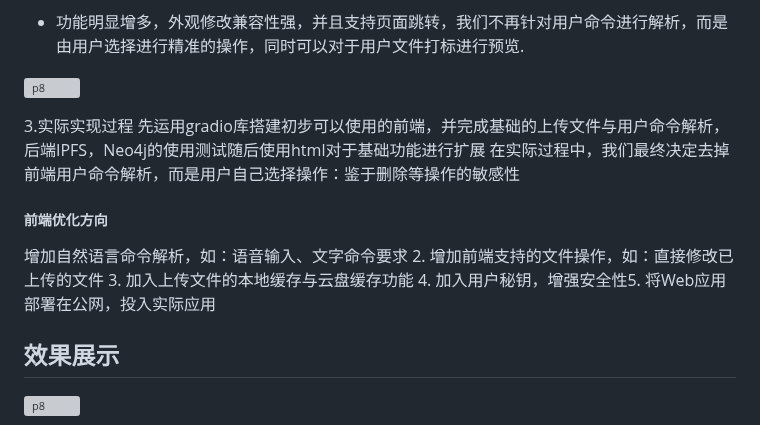
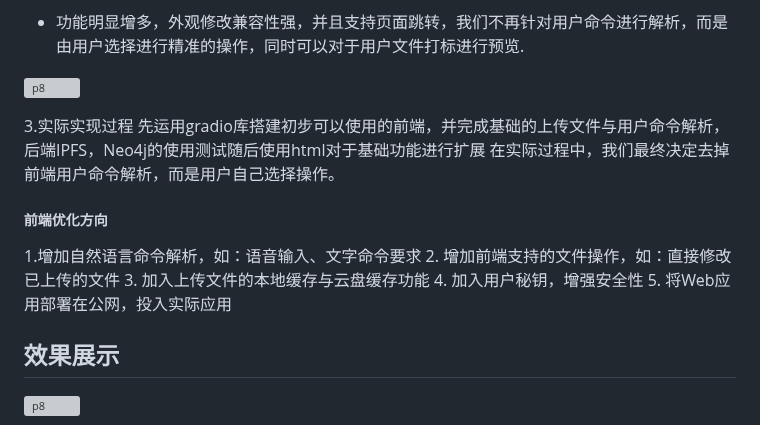
Before and after one commit to OSH-2025/MicroRust, a Markdown page: conclusion/conclusion.md, the part around one of its changes. Rendered like a GitHub page; grey boxes are pictures that could not be loaded.

```diff
--- a/conclusion/conclusion.md
+++ b/conclusion/conclusion.md
@@ -146,12 +161,15 @@ IPFS服务依赖于本地的IPFS可执行文件，在使用我们的Web服务之
 
 3.实际实现过程
 先运用gradio库搭建初步可以使用的前端，并完成基础的上传文件与用户命令解析，后端IPFS，Neo4j的使用测试随后使用html对于基础功能进行扩展
-在实际过程中，我们最终决定去掉前端用户命令解析，而是用户自己选择操作：鉴于删除等操作的敏感性
+在实际过程中，我们最终决定去掉前端用户命令解析，而是用户自己选择操作。
+
 ##### 前端优化方向
-增加自然语言命令解析，如：语音输入、文字命令要求
+1.增加自然语言命令解析，如：语音输入、文字命令要求
 2. 增加前端支持的文件操作，如：直接修改已上传的文件
 3. 加入上传文件的本地缓存与云盘缓存功能
-4. 加入用户秘钥，增强安全性5. 将Web应用部署在公网，投入实际应用
+4. 加入用户秘钥，增强安全性
+5. 将Web应用部署在公网，投入实际应用
+
 ## 效果展示
 ![p8](https://github.com/user-attachments/assets/89baf914-16f5-43f4-8610-69c32d119858)
 
```
Also changed, not shown: other parts of conclusion/conclusion.md (+16 -1 lines).
